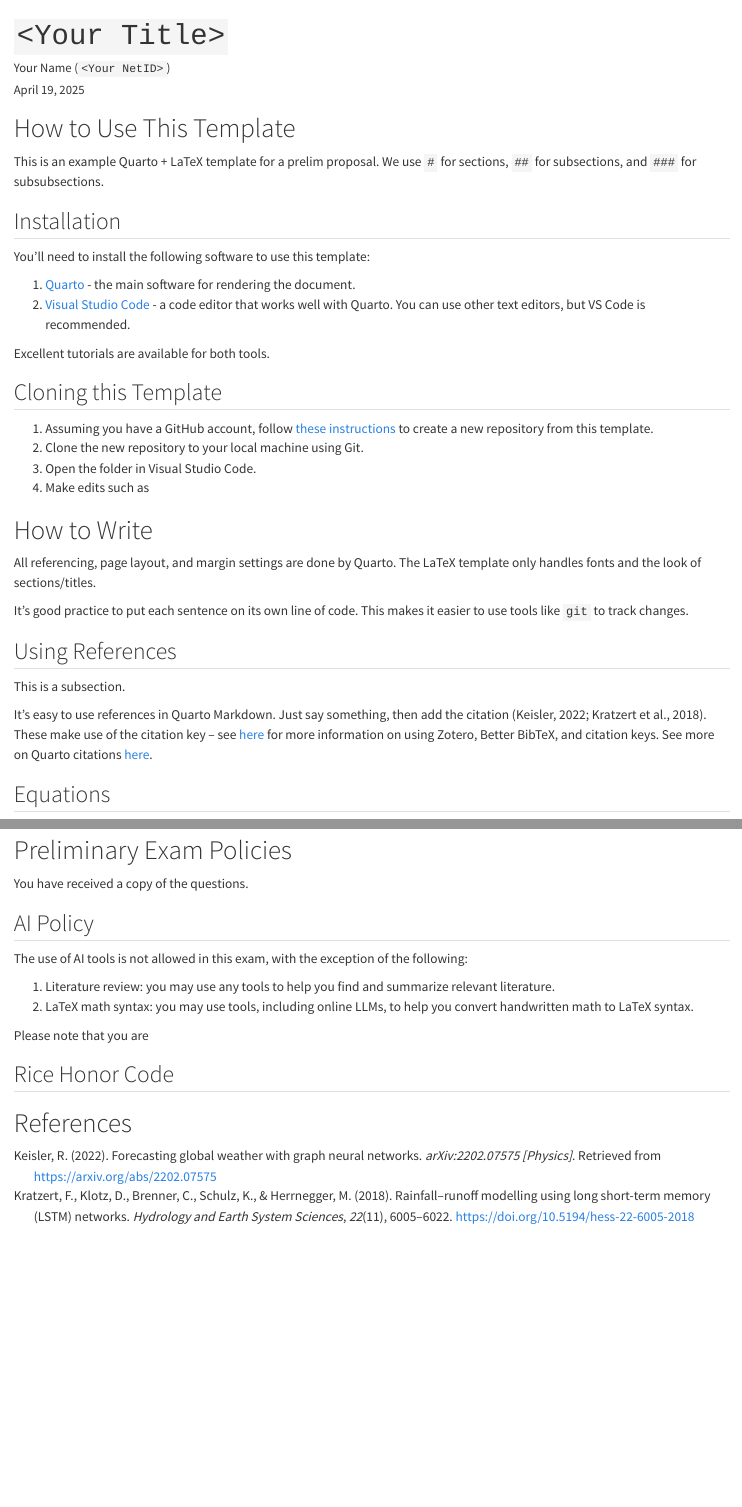
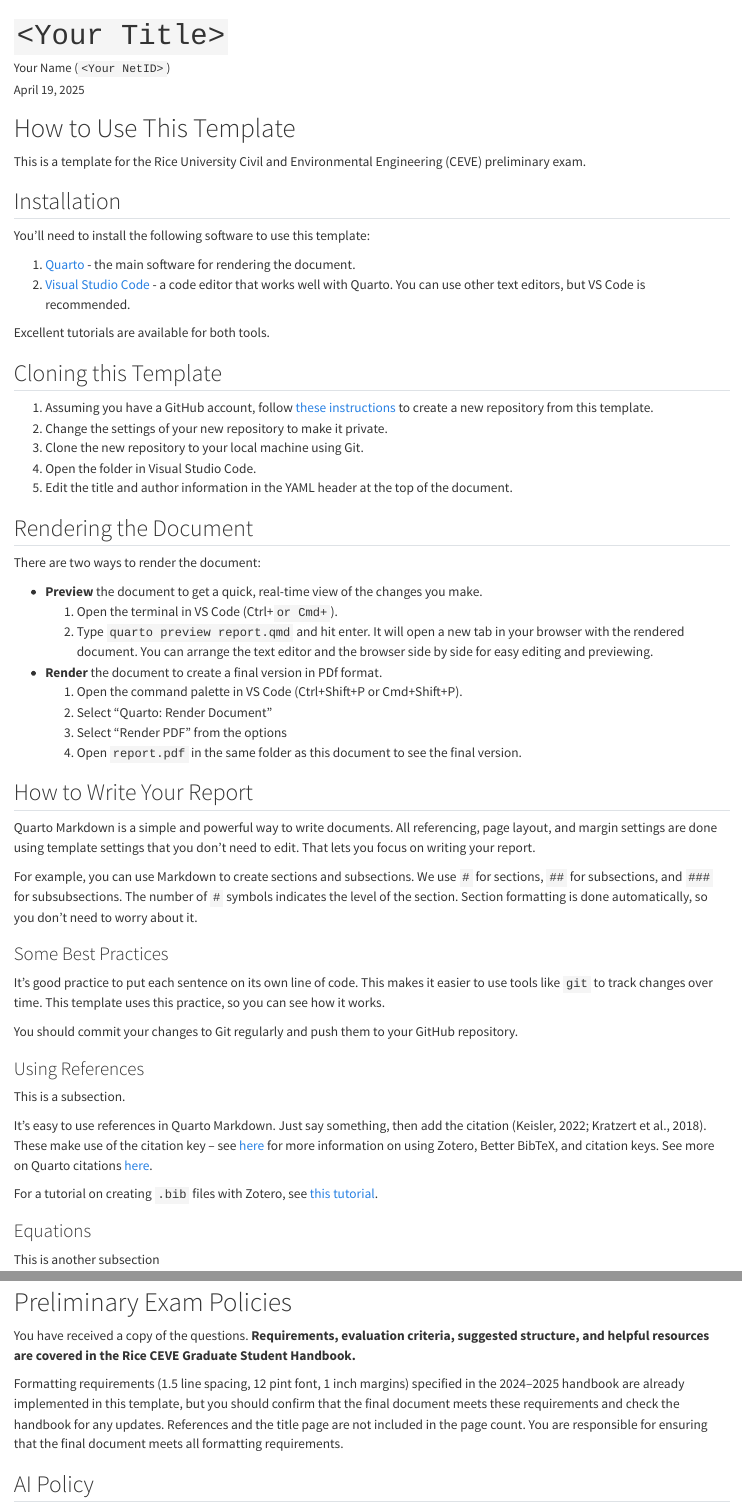
Before and after one commit to dossgollin-lab/CEVE-prelim-template, a Quarto document (report.qmd): the page in a window 1100 px wide, from its top, and a second part further down, joined at a grey line. Rendered offline with R 4.5, knitr and Pandoc in place of Quarto, with nearby package versions.

Commit message:
ready to share

```diff
--- a/report.qmd
+++ b/report.qmd
@@ -11,13 +11,15 @@ format:
         margin-top: 1in  # Top margin
         margin-left: 1in  # Left margin
         margin-right: 1in  # Right margin
-        fontsize: 11pt  # Font size
+        fontsize: 12pt  # Font size
+        linestretch: 1.5  # Line spacing
         papersize: letter  # Paper size
         mainfont: Arial  # Main font
         number-sections: true  # Enable section numbering
         number-sections-level: 3  # Level of section numbering
         template-partials:
           - _assets/before-title.tex
+    docx: default  # Output format for Word
 
 date-format: long  # Date format
 
@@ -27,8 +29,7 @@ csl: _assets/american-geophysical-union.csl  # Path to CSL file for citation sty
 
 # How to Use This Template
 
-This is an example Quarto + LaTeX template for a prelim proposal.
-We use `#` for sections, `##` for subsections, and `###` for subsubsections.
+This is a template for the Rice University Civil and Environmental Engineering (CEVE) preliminary exam.
 
 ## Installation
 
@@ -42,20 +43,45 @@ Excellent tutorials are available for both tools.
 ## Cloning this Template
 
 1. Assuming you have a GitHub account, follow [these instructions](https://docs.github.com/en/repositories/creating-and-managing-repositories/creating-a-repository-from-a-template) to create a new repository from this template.
-2. Clone the new repository to your local machine using Git.
-3. Open the folder in Visual Studio Code.
-4. Make edits such as
+1. Change the settings of your new repository to make it private.
+1. Clone the new repository to your local machine using Git.
+1. Open the folder in Visual Studio Code.
+1. Edit the title and author information in the YAML header at the top of the document.
 
+## Rendering the Document
 
-# How to Write
+There are two ways to render the document:
 
-All referencing, page layout, and margin  settings are done by Quarto.
-The LaTeX template only handles fonts and  the look of sections/titles.
+- **Preview** the document to get a quick, real-time view of the changes you make.
+  1. Open the terminal in VS Code (Ctrl+` or Cmd+`).
+  2. Type `quarto preview report.qmd` and hit enter. It will open a new tab in your browser with the rendered document. You can arrange the text editor and the browser side by side for easy editing and previewing.
+
+- **Render** the document to create a final version in PDf format.
+  1. Open the command palette in VS Code (Ctrl+Shift+P or Cmd+Shift+P).
+  2. Select "Quarto: Render Document"
+  3. Select "Render PDF" from the options
+  4. Open `report.pdf` in the same folder as this document to see the final version.
+
+## How to Write Your Report
+
+Quarto Markdown is a simple and powerful way to write documents.
+All referencing, page layout, and margin  settings are done using template settings that you don't need to edit.
+That lets you focus on writing your report.
+
+For example, you can use Markdown to create sections and subsections.
+We use `#` for sections, `##` for subsections, and `###` for subsubsections.
+The number of `#` symbols indicates the level of the section.
+Section formatting is done automatically, so you don't need to worry about it.
+
+### Some Best Practices
 
 It's good practice to put each sentence on its own line of code.
-This makes it easier to use tools like `git` to track changes.
+This makes it easier to use tools like `git` to track changes over time.
+This template uses this practice, so you can see how it works.
 
-## Using References
+You should commit your changes to Git regularly and push them to your GitHub repository.
+
+### Using References
 
 This is a subsection.
 
@@ -64,7 +90,9 @@ Just say something, then add the citation [@keisler_gnn:2022;@kratzert_lstm:2018
 These make use of the citation key -- see [here](https://dossgollin-lab.github.io/lab-guide/posts/2024-08-15-zotero.html) for more information on using Zotero, Better BibTeX, and citation keys.
 See more on Quarto citations [here](https://quarto.org/docs/authoring/citations.html).
 
-## Equations
+For a tutorial on creating `.bib` files with Zotero, see [this tutorial](https://dossgollin-lab.github.io/lab-guide/posts/2024-08-15-zotero.html).
+
+### Equations
 
 This is another subsection
 
@@ -95,6 +140,11 @@ $$
 # Preliminary Exam Policies
 
 You have received a copy of the questions.
+**Requirements, evaluation criteria, suggested structure, and helpful resources are covered in the Rice CEVE Graduate Student Handbook.**
+
+Formatting requirements (1.5 line spacing, 12 pint font, 1 inch margins) specified in the 2024--2025 handbook are already implemented in this template, but you should confirm that the final document meets these requirements and check the handbook for any updates.
+References and the title page are not included in the page count.
+You are responsible for ensuring that the final document meets all formatting requirements.
 
 ## AI Policy
 
@@ -105,2 +156 @@ The use of AI tools is not allowed in this exam, with the exception of the follo
 
-Please note that you are
```
Also changed, not shown: README.md, _assets/before-title.tex, report.pdf (added), report.qmd (27 more changed lines), 1 other file.
